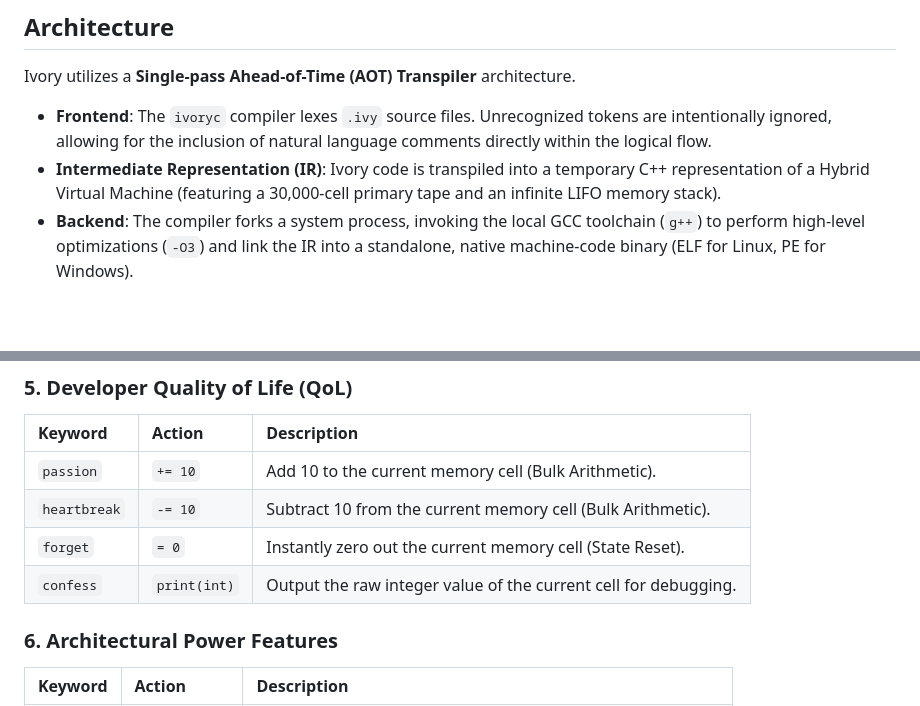
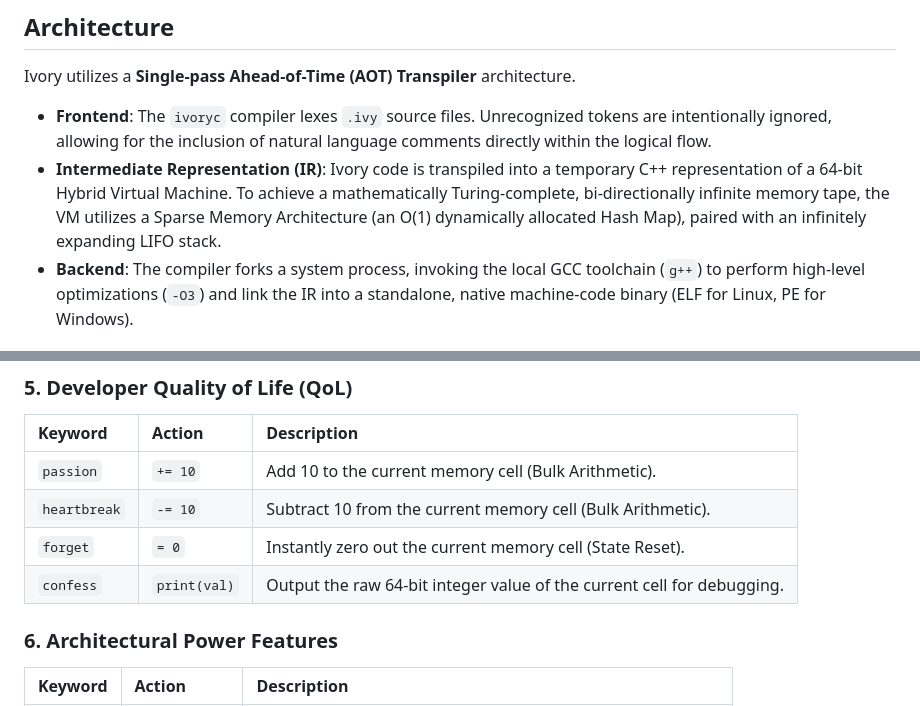
Before and after one commit to widuruwana/ivory, a Markdown page: README.md, 2 parts joined by grey strips. GitHub-like rendering; blank space fills up the shorter version.

Commit message:
Revise README for Ivory language enhancements
Arch: upgrade VM to 64-bit sparse memory architecture

Replaced the static 30,000-cell 8-bit primary tape with a dynamically allocated hash map. This implements a bi-directionally infinite memory tape and prevents 8-bit integer overflows, officially elevating the VM to Turing-complete status.

```diff
--- a/README.md
+++ b/README.md
@@ -9,7 +9,7 @@ Programs in Ivory are designed to read like stream-of-consciousness prose or ava
 Ivory utilizes a **Single-pass Ahead-of-Time (AOT) Transpiler** architecture.
 
 * **Frontend**: The `ivoryc` compiler lexes `.ivy` source files. Unrecognized tokens are intentionally ignored, allowing for the inclusion of natural language comments directly within the logical flow.
-* **Intermediate Representation (IR)**: Ivory code is transpiled into a temporary C++ representation of a Hybrid Virtual Machine (featuring a 30,000-cell primary tape and an infinite LIFO memory stack).
+* **Intermediate Representation (IR)**: Ivory code is transpiled into a temporary C++ representation of a 64-bit Hybrid Virtual Machine. To achieve a mathematically Turing-complete, bi-directionally infinite memory tape, the VM utilizes a Sparse Memory Architecture (an O(1) dynamically allocated Hash Map), paired with an infinitely expanding LIFO stack.
 * **Backend**: The compiler forks a system process, invoking the local GCC toolchain (`g++`) to perform high-level optimizations (`-O3`) and link the IR into a standalone, native machine-code binary (ELF for Linux, PE for Windows).
 
 ## Instruction Set
@@ -49,7 +49,7 @@ Ivory extends standard Trivial Brainfuck Substitution (TBS) by implementing 19 d
 | `passion` | `+= 10` | Add 10 to the current memory cell (Bulk Arithmetic). |
 | `heartbreak`| `-= 10` | Subtract 10 from the current memory cell (Bulk Arithmetic). |
 | `forget` | `= 0` | Instantly zero out the current memory cell (State Reset). |
-| `confess` | `print(int)`| Output the raw integer value of the current cell for debugging. |
+| `confess` | `print(val)`| Output the raw 64-bit integer value of the current cell for debugging. |
 
 ### 6. Architectural Power Features
 | Keyword | Action | Description |
```
